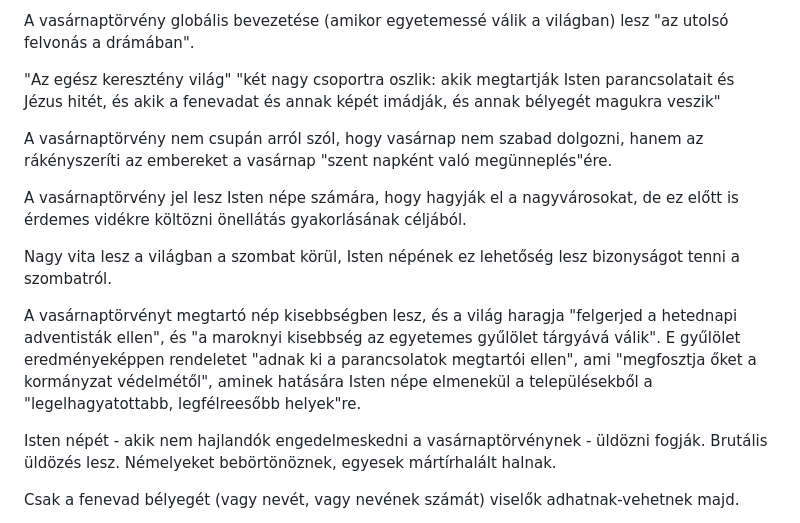
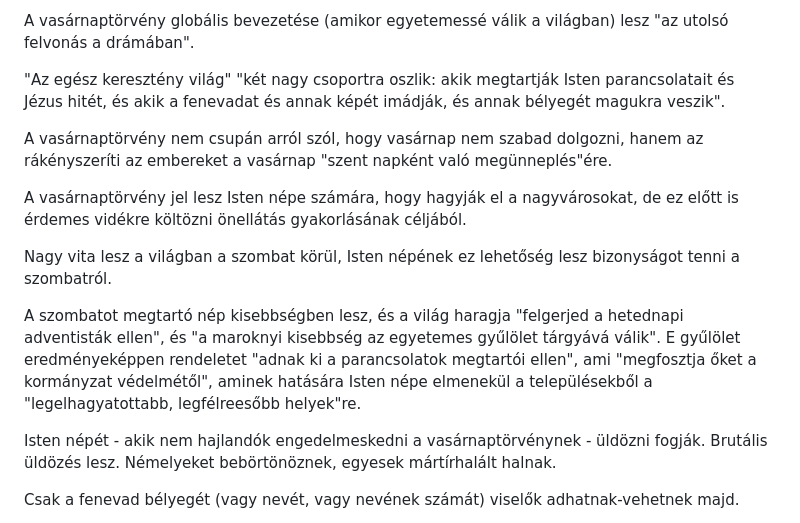
Before and after one commit to peterpolgar/Vegidei-esemenyek, a Markdown page: vegidei_esemenyek_sorozata_osszefoglalo.md, the part around the change. Drawn GitHub-style.

Commit message:
fixing the first final version of the summary

```diff
--- a/vegidei_esemenyek_sorozata_osszefoglalo.md
+++ b/vegidei_esemenyek_sorozata_osszefoglalo.md
@@ -127,7 +127,7 @@ Először az AEÁ-ban lesz vasárnaptörvény, aztán az AEÁ ráveszi a többi
 
 A vasárnaptörvény globális bevezetése (amikor egyetemessé válik a világban) lesz "az utolsó felvonás a drámában".
 
-"Az egész keresztény világ" "két nagy csoportra oszlik: akik megtartják Isten parancsolatait és Jézus hitét, és akik a fenevadat és annak képét imádják, és annak bélyegét magukra veszik"
+"Az egész keresztény világ" "két nagy csoportra oszlik: akik megtartják Isten parancsolatait és Jézus hitét, és akik a fenevadat és annak képét imádják, és annak bélyegét magukra veszik".
 
 A vasárnaptörvény nem csupán arról szól, hogy vasárnap nem szabad dolgozni, hanem az rákényszeríti az embereket a vasárnap "szent napként való megünneplés"ére.
 
@@ -135,7 +135,7 @@ A vasárnaptörvény jel lesz Isten népe számára, hogy hagyják el a nagyvár
 
 Nagy vita lesz a világban a szombat körül, Isten népének ez lehetőség lesz bizonyságot tenni a szombatról.
 
-A vasárnaptörvényt megtartó nép kisebbségben lesz, és a világ haragja "felgerjed a hetednapi adventisták ellen", és "a maroknyi kisebbség az egyetemes gyűlölet tárgyává válik". E gyűlölet eredményeképpen rendeletet "adnak ki a parancsolatok megtartói ellen", ami "megfosztja őket a kormányzat védelmétől", aminek hatására Isten népe elmenekül a településekből a "legelhagyatottabb, legfélreesőbb helyek"re.
+A szombatot megtartó nép kisebbségben lesz, és a világ haragja "felgerjed a hetednapi adventisták ellen", és "a maroknyi kisebbség az egyetemes gyűlölet tárgyává válik". E gyűlölet eredményeképpen rendeletet "adnak ki a parancsolatok megtartói ellen", ami "megfosztja őket a kormányzat védelmétől", aminek hatására Isten népe elmenekül a településekből a "legelhagyatottabb, legfélreesőbb helyek"re.
 
 Isten népét - akik nem hajlandók engedelmeskedni a vasárnaptörvénynek - üldözni fogják. Brutális üldözés lesz. Némelyeket bebörtönöznek, egyesek mártírhalált halnak.
 
```
